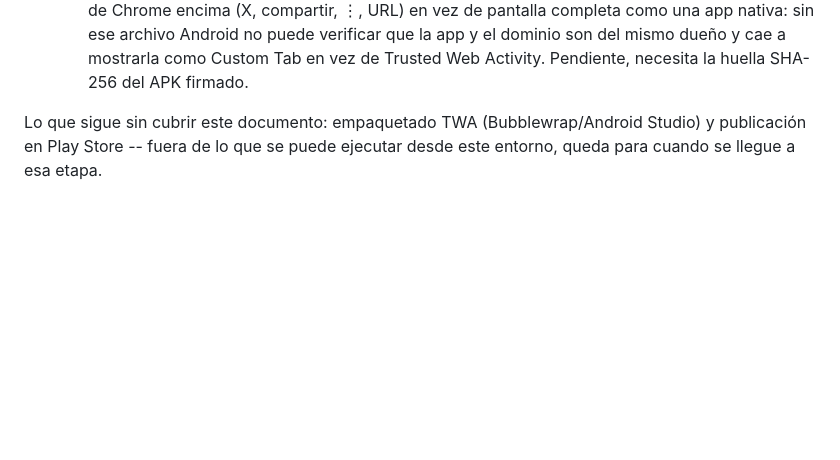
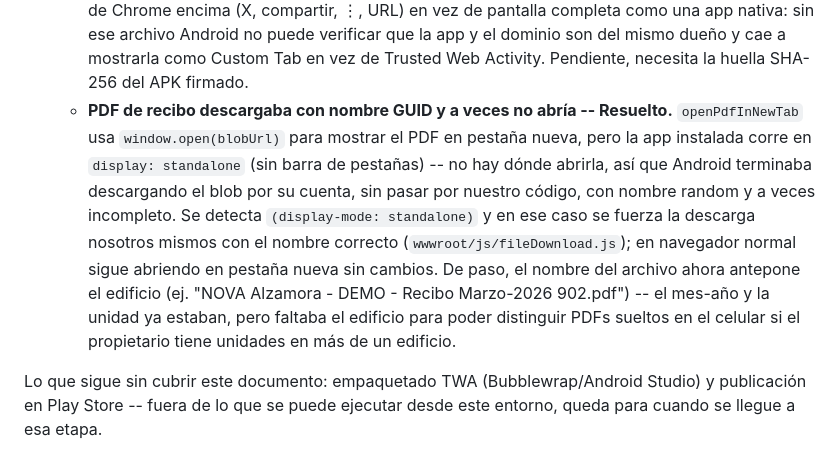
Before and after one commit to EnriqueKristian/SpiderHood, a Markdown page: Docs/Pendientes-Negocio-Consolidado.md, the part around the change. GitHub-like rendering; blank space fills up the shorter version.

Commit message:
Backlog: documentar fix del PDF (nombre GUID / no abría en standalone)

```diff
--- a/Docs/Pendientes-Negocio-Consolidado.md
+++ b/Docs/Pendientes-Negocio-Consolidado.md
@@ -1511,6 +1511,19 @@ generado con PWABuilder, dos bugs que el emulador no mostraba:**
     Android no puede verificar que la app y el dominio son del mismo dueño
     y cae a mostrarla como Custom Tab en vez de Trusted Web Activity.
     Pendiente, necesita la huella SHA-256 del APK firmado.
+  - **PDF de recibo descargaba con nombre GUID y a veces no abría --
+    Resuelto.** `openPdfInNewTab` usa `window.open(blobUrl)` para mostrar
+    el PDF en pestaña nueva, pero la app instalada corre en
+    `display: standalone` (sin barra de pestañas) -- no hay dónde abrirla,
+    así que Android terminaba descargando el blob por su cuenta, sin pasar
+    por nuestro código, con nombre random y a veces incompleto. Se detecta
+    `(display-mode: standalone)` y en ese caso se fuerza la descarga
+    nosotros mismos con el nombre correcto (`wwwroot/js/fileDownload.js`);
+    en navegador normal sigue abriendo en pestaña nueva sin cambios. De
+    paso, el nombre del archivo ahora antepone el edificio (ej. "NOVA
+    Alzamora - DEMO - Recibo Marzo-2026 902.pdf") -- el mes-año y la unidad
+    ya estaban, pero faltaba el edificio para poder distinguir PDFs sueltos
+    en el celular si el propietario tiene unidades en más de un edificio.
 
 Lo que sigue sin cubrir este documento: empaquetado TWA (Bubblewrap/Android
 Studio) y publicación en Play Store -- fuera de lo que se puede ejecutar
```
